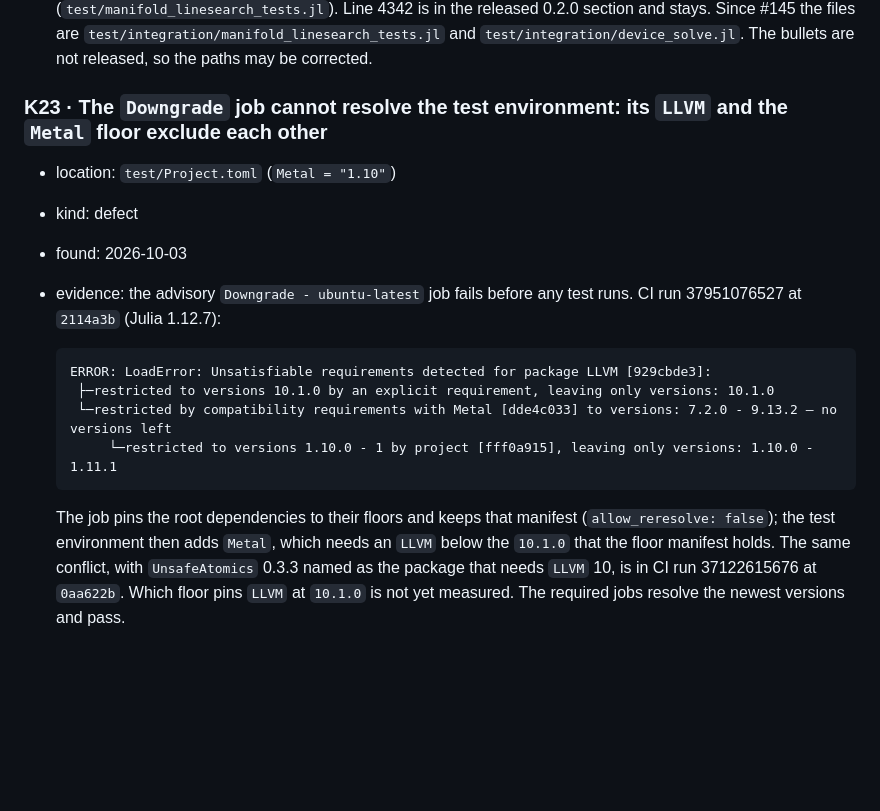
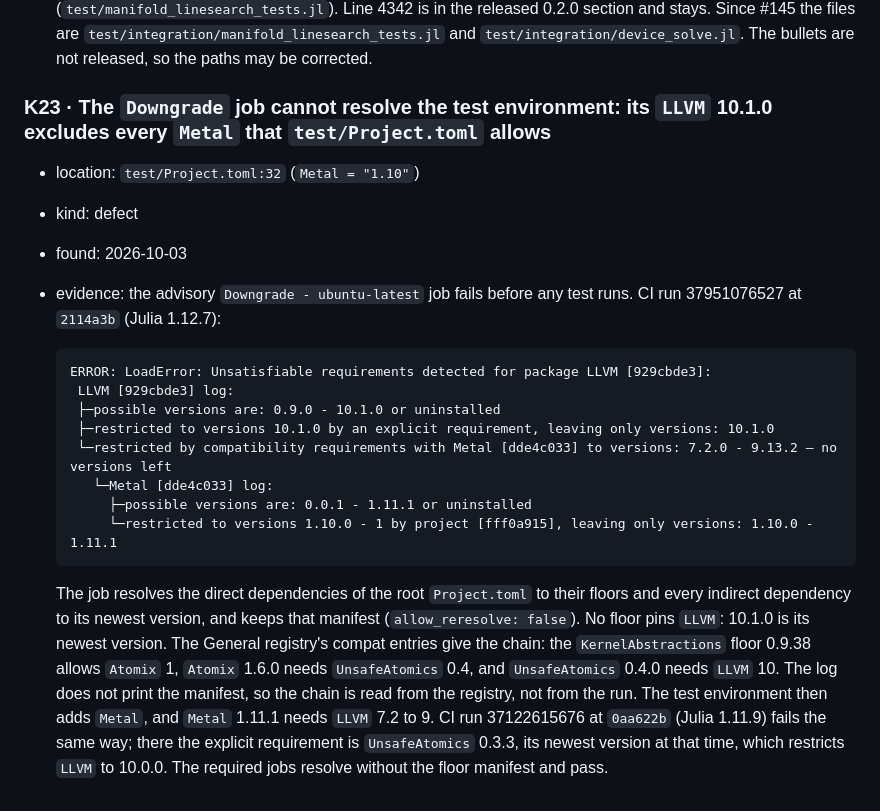
Before and after one commit to JuliaGNI/GeometricOptimizers.jl, a Markdown page: KNOWN_ISSUES.md, the part around the change. GitHub-like rendering; blank space fills up the shorter version.

Commit message:
Give K23 its cause: the newest LLVM through Atomix and UnsafeAtomics, not a floor
Co-Authored-By: Claude Opus 5.5 <noreply@anthropic.com>

````diff
--- a/KNOWN_ISSUES.md
+++ b/KNOWN_ISSUES.md
@@ -1137,9 +1137,9 @@ Not a defect in the code; a thing a later reader would otherwise have to redisco
   stays. Since #145 the files are `test/integration/manifold_linesearch_tests.jl` and
   `test/integration/device_solve.jl`. The bullets are not released, so the paths may be corrected.
 
-### K23 · The `Downgrade` job cannot resolve the test environment: its `LLVM` and the `Metal` floor exclude each other
+### K23 · The `Downgrade` job cannot resolve the test environment: its `LLVM` 10.1.0 excludes every `Metal` that `test/Project.toml` allows
 
-- location: `test/Project.toml` (`Metal = "1.10"`)
+- location: `test/Project.toml:32` (`Metal = "1.10"`)
 - kind: defect
 - found: 2026-10-03
 - evidence: the advisory `Downgrade - ubuntu-latest` job fails before any test runs. CI run
@@ -1147,16 +1147,25 @@ Not a defect in the code; a thing a later reader would otherwise have to redisco
 
   ```
   ERROR: LoadError: Unsatisfiable requirements detected for package LLVM [929cbde3]:
+   LLVM [929cbde3] log:
+   ├─possible versions are: 0.9.0 - 10.1.0 or uninstalled
    ├─restricted to versions 10.1.0 by an explicit requirement, leaving only versions: 10.1.0
    └─restricted by compatibility requirements with Metal [dde4c033] to versions: 7.2.0 - 9.13.2 — no versions left
+     └─Metal [dde4c033] log:
+       ├─possible versions are: 0.0.1 - 1.11.1 or uninstalled
        └─restricted to versions 1.10.0 - 1 by project [fff0a915], leaving only versions: 1.10.0 - 1.11.1
   ```
 
-  The job pins the root dependencies to their floors and keeps that manifest
-  (`allow_reresolve: false`); the test environment then adds `Metal`, which needs an `LLVM` below
-  the `10.1.0` that the floor manifest holds. The same conflict, with `UnsafeAtomics` 0.3.3 named
-  as the package that needs `LLVM` 10, is in CI run 37122615676 at `0aa622b`. Which floor pins
-  `LLVM` at `10.1.0` is not yet measured. The required jobs resolve the newest versions and pass.
+  The job resolves the direct dependencies of the root `Project.toml` to their floors and every
+  indirect dependency to its newest version, and keeps that manifest (`allow_reresolve: false`).
+  No floor pins `LLVM`: 10.1.0 is its newest version. The General registry's compat entries give
+  the chain: the `KernelAbstractions` floor 0.9.38 allows `Atomix` 1, `Atomix` 1.6.0 needs
+  `UnsafeAtomics` 0.4, and `UnsafeAtomics` 0.4.0 needs `LLVM` 10. The log does not print the
+  manifest, so the chain is read from the registry, not from the run. The test environment then
+  adds `Metal`, and `Metal` 1.11.1 needs `LLVM` 7.2 to 9. CI run 37122615676 at `0aa622b` (Julia
+  1.11.9) fails the same way; there the explicit requirement is `UnsafeAtomics` 0.3.3, its newest
+  version at that time, which restricts `LLVM` to 10.0.0. The required jobs resolve without the
+  floor manifest and pass.
 
 [#38]: https://github.com/JuliaGNI/GeometricOptimizers.jl/pull/38
 [#40]: https://github.com/JuliaGNI/GeometricOptimizers.jl/pull/40
````
